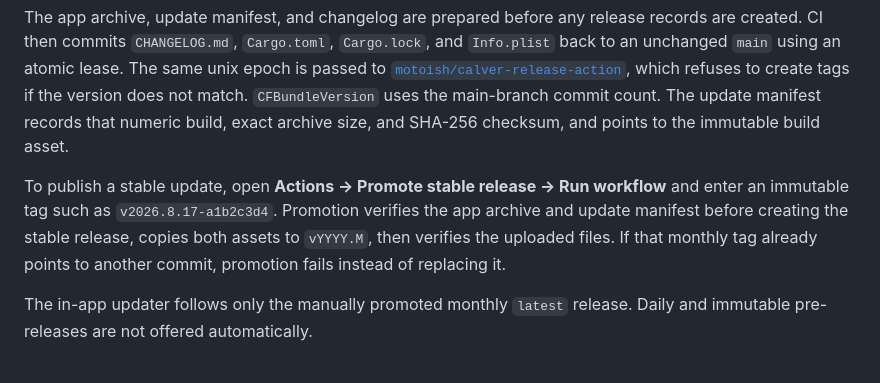
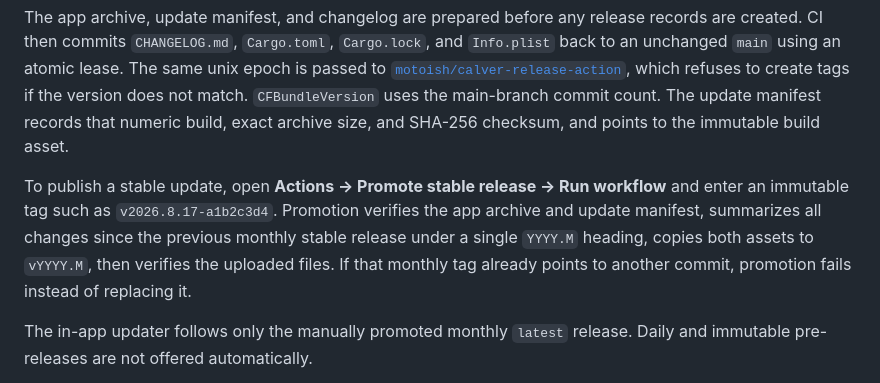
Before and after one commit to motoish/ipchecker, a Markdown page: README.md, the part around the change. Drawn GitHub-style.

Commit message:
docs: Update README.md

```diff
--- a/README.md
+++ b/README.md
@@ -81,7 +81,7 @@ The release channels are:
 
 The app archive, update manifest, and changelog are prepared before any release records are created. CI then commits `CHANGELOG.md`, `Cargo.toml`, `Cargo.lock`, and `Info.plist` back to an unchanged `main` using an atomic lease. The same unix epoch is passed to [`motoish/calver-release-action`](https://github.com/motoish/calver-release-action), which refuses to create tags if the version does not match. `CFBundleVersion` uses the main-branch commit count. The update manifest records that numeric build, exact archive size, and SHA-256 checksum, and points to the immutable build asset.
 
-To publish a stable update, open **Actions → Promote stable release → Run workflow** and enter an immutable tag such as `v2026.8.17-a1b2c3d4`. Promotion verifies the app archive and update manifest before creating the stable release, copies both assets to `vYYYY.M`, then verifies the uploaded files. If that monthly tag already points to another commit, promotion fails instead of replacing it.
+To publish a stable update, open **Actions → Promote stable release → Run workflow** and enter an immutable tag such as `v2026.8.17-a1b2c3d4`. Promotion verifies the app archive and update manifest, summarizes all changes since the previous monthly stable release under a single `YYYY.M` heading, copies both assets to `vYYYY.M`, then verifies the uploaded files. If that monthly tag already points to another commit, promotion fails instead of replacing it.
 
 The in-app updater follows only the manually promoted monthly `latest` release. Daily and immutable pre-releases are not offered automatically.
 
```
